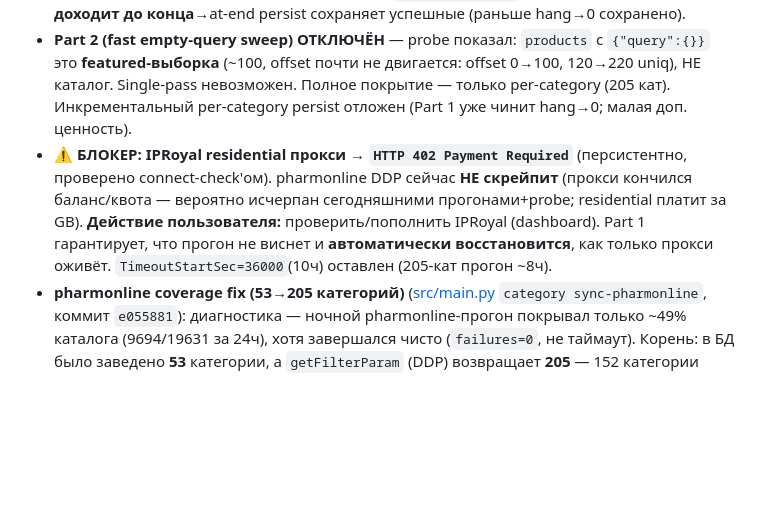
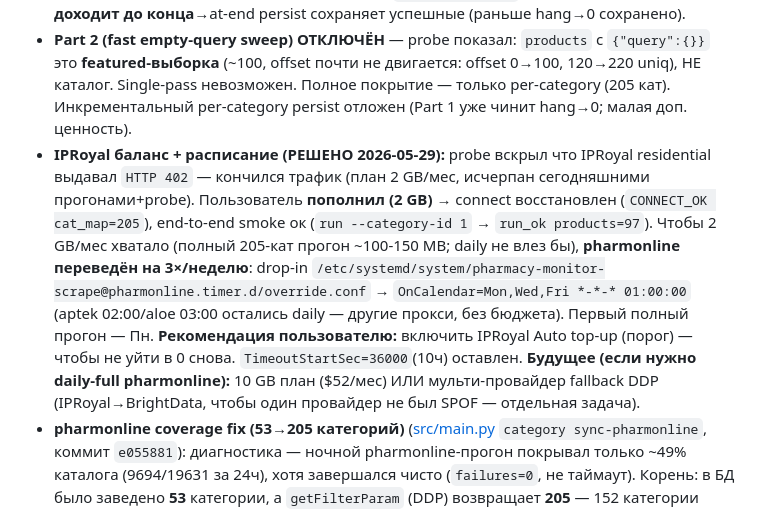
Before and after one commit to rashadoni/pharmacy-monitor, a Markdown page: CLAUDE.md, the part around the change. Rendered like a GitHub page; blank space fills up the shorter version.

Commit message:
docs(CLAUDE): IPRoyal restored + pharmonline schedule 3x/week (fit 2GB plan)
Прокси пополнен (2GB) → connect восстановлен, end-to-end smoke ок (run_ok
products=97). pharmonline переведён на Mon/Wed/Fri (drop-in timer override),
чтобы полный 205-кат прогон (~150MB) укладывался в 2GB/мес; aptek/aloe daily.

Co-Authored-By: Claude Opus 4.8 <noreply@anthropic.com>

```diff
--- a/CLAUDE.md
+++ b/CLAUDE.md
@@ -73,7 +73,7 @@ When confirming a UI change via screenshot (browser MCP, computer-use, screensho
 **Just finished (2026-05-29)**: **Comparison-фича закалена end-to-end + matcher precision/recall + дедуп + ручной relink + pharmonline coverage fix + DDP robustness** (13 деплоев, всё на проде/в git):
 - **pharmonline DDP robustness (Part 1)** ([src/scrapers/pharmonline_ddp.py](src/scrapers/pharmonline_ddp.py), коммит `bd9ddb3`): DDP-клиент интермиттентно крэшил (`timed out during opening handshake`, exit 1) и висел 5+ мин (`ws.send` на half-open сокете без таймаута). Фиксы: `_connect`→retry+exp-backoff обёртка (`_connect_once` с `open_timeout` + `asyncio.wait_for` на post-connect SockJS/DDP handshake `_ddp_handshake`); `_send_and_wait`→весь метод (вкл. send) в `asyncio.wait_for(timeout)`; `call()`→ловит TimeoutError, цикл `_CALL_ATTEMPTS` reconnect+backoff. Env-конфиг (читается при вызове): `PHARMONLINE_DDP_{OPEN_TIMEOUT=20,CONNECT_ATTEMPTS=4,CONNECT_BACKOFF=2,CALL_ATTEMPTS=3,CALL_RETRY_BACKOFF=1}`. 7 тестов (fake ws). **Валидировано на проде**: при падении прокси видно `ddp_connect_retry 2/4/8с`→`ddp_call_exhausted`→чистый raise вместо зависания. Эффект: зависшая категория теперь fail-fast→`scrape_category` пропускает→прогон **доходит до конца**→at-end persist сохраняет успешные (раньше hang→0 сохранено).
 - **Part 2 (fast empty-query sweep) ОТКЛЮЧЁН** — probe показал: `products` с `{"query":{}}` это **featured-выборка** (~100, offset почти не двигается: offset 0→100, 120→220 uniq), НЕ каталог. Single-pass невозможен. Полное покрытие — только per-category (205 кат). Инкрементальный per-category persist отложен (Part 1 уже чинит hang→0; малая доп. ценность).
-- **⚠️ БЛОКЕР: IPRoyal residential прокси → `HTTP 402 Payment Required`** (персистентно, проверено connect-check'ом). pharmonline DDP сейчас **НЕ скрейпит** (прокси кончился баланс/квота — вероятно исчерпан сегодняшними прогонами+probe; residential платит за GB). **Действие пользователя:** проверить/пополнить IPRoyal (dashboard). Part 1 гарантирует, что прогон не виснет и **автоматически восстановится**, как только прокси оживёт. `TimeoutStartSec=36000`(10ч) оставлен (205-кат прогон ~8ч).
+- **IPRoyal баланс + расписание (РЕШЕНО 2026-05-29):** probe вскрыл что IPRoyal residential выдавал `HTTP 402` — кончился трафик (план 2 GB/мес, исчерпан сегодняшними прогонами+probe). Пользователь **пополнил (2 GB)** → connect восстановлен (`CONNECT_OK cat_map=205`), end-to-end smoke ок (`run --category-id 1` → `run_ok products=97`). Чтобы 2 GB/мес хватало (полный 205-кат прогон ~100-150 MB; daily не влез бы), **pharmonline переведён на 3×/неделю**: drop-in `/etc/systemd/system/pharmacy-monitor-scrape@pharmonline.timer.d/override.conf` → `OnCalendar=Mon,Wed,Fri *-*-* 01:00:00` (aptek 02:00/aloe 03:00 остались daily — другие прокси, без бюджета). Первый полный прогон — Пн. **Рекомендация пользователю:** включить IPRoyal Auto top-up (порог) — чтобы не уйти в 0 снова. `TimeoutStartSec=36000`(10ч) оставлен. **Будущее (если нужно daily-full pharmonline):** 10 GB план ($52/мес) ИЛИ мульти-провайдер fallback DDP (IPRoyal→BrightData, чтобы один провайдер не был SPOF — отдельная задача).
 - **pharmonline coverage fix (53→205 категорий)** ([src/main.py](src/main.py) `category sync-pharmonline`, коммит `e055881`): диагностика — ночной pharmonline-прогон покрывал только ~49% каталога (9694/19631 за 24ч), хотя завершался чисто (`failures=0`, не таймаут). Корень: в БД было заведено **53** категории, а `getFilterParam` (DDP) возвращает **205** — 152 категории (~8000 товаров) не сканировались. Команда `category sync-pharmonline` коннектится по DDP, зовёт getFilterParam → upsert недостающих (key=`pharma_{slug}`). Запущена на проде: 53→**205**. `TimeoutStartSec` поднят 4ч→**10ч** в `pharmacy-monitor-scrape@.service` (205 категорий через медленный DDP+residential ≈ 7-8ч). ⚠️ **Известный follow-up:** pharmonline DDP throughput ~99 fetch/мин (aptek httpx 2011/мин, в 20× быстрее) — reconnects + residential latency. Ускорить можно empty-query single-pass (`products` с `{query:{}}` без category-overlap) — отдельная задача. aptekonline(304)/aloe(5) уже покрываются на 99%.
 - **Manual relink by URL** ([src/api.py](src/api.py) `POST /api/v1/dash/matches/{id}/relink`, [frontend comparison/page.tsx](frontend/src/app/[locale]/(dashboard)/comparison/page.tsx) `RelinkPanel`, коммит `556cd40`): в раскрытии строки /comparison на каждый сайт поле «вставить URL правильного товара» + «Применить». Резолвит URL→Product (external_id из последнего сегмента, fallback url ilike, tenant+site), вызывает `match_actions.swap_alternative` (старый товар сайта отвязывается +rejection, новый привязывается, match→is_manual → rematch не тронет). Покрывает замену И добавление недостающего сайта. 404 если URL не в каталоге, 409 если товар уже в другом кластере. 5 backend-тестов. Для случаев, где авто-матчер принципиально не дотянет (same-country разные производители).
 - **Freshness в `/comparison`** ([src/api.py](src/api.py) `_comparison_spread` + `_price_age_days`): цена считается свежей по `Product.last_seen_at` (НЕ `captured_at` — под diff-only у стабильной цены он старый). Stale (>14д) показывается с бейджем «N дн. назад», но НЕ участвует в spread/min/max/cheapest. Frontend: `PriceCell` приглушает + зачёркивает stale, i18n `stale_badge`/`stale_note` (ru/az/en).
```
